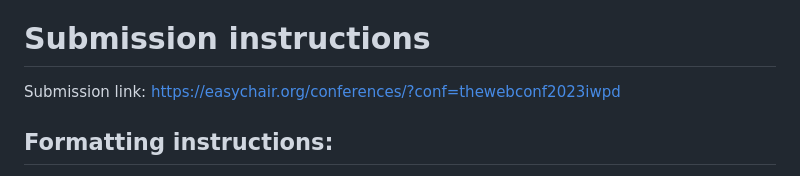
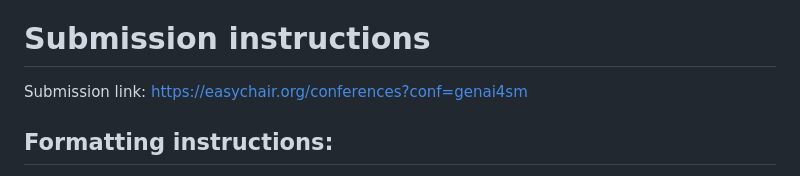
Before and after one commit to amitgoyal-iiit/GenAI4SM, a Markdown page: cfp.md, the part around the change. GitHub-like rendering.

Commit message:
updated the cfp

```diff
--- a/cfp.md
+++ b/cfp.md
@@ -63,7 +63,7 @@ The main topics we would like to consider for this workshop are
 All deadlines are 11:59 pm, Anywhere on Earth (AoE).
 
 # Submission instructions
-Submission link: [https://easychair.org/conferences/?conf=thewebconf2023iwpd](https://easychair.org/conferences/?conf=thewebconf2023iwpd)
+Submission link: [https://easychair.org/conferences?conf=genai4sm](https://easychair.org/conferences?conf=genai4sm)
 
 ## Formatting instructions:
 Submissions should not exceed six pages in length (including appendices and references). Papers must be submitted in PDF format according to the ACM template published in the ACM guidelines, selecting the generic “sigconf” sample. The PDF files must have all non-standard fonts embedded. Workshop papers must be self-contained and in English.
```
